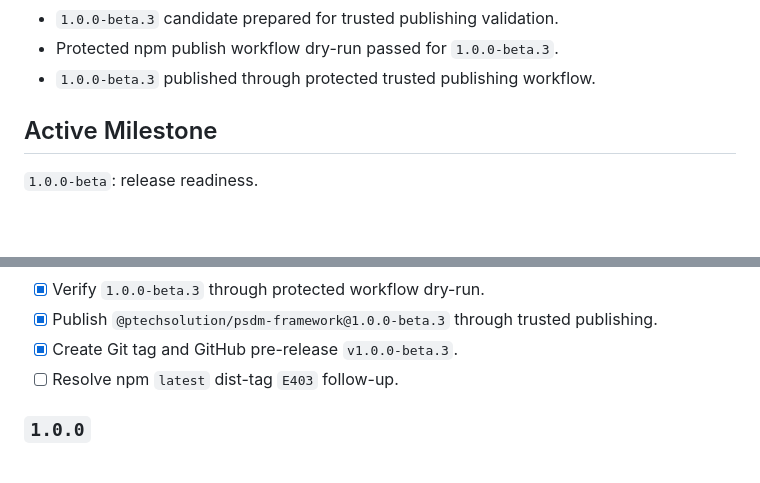
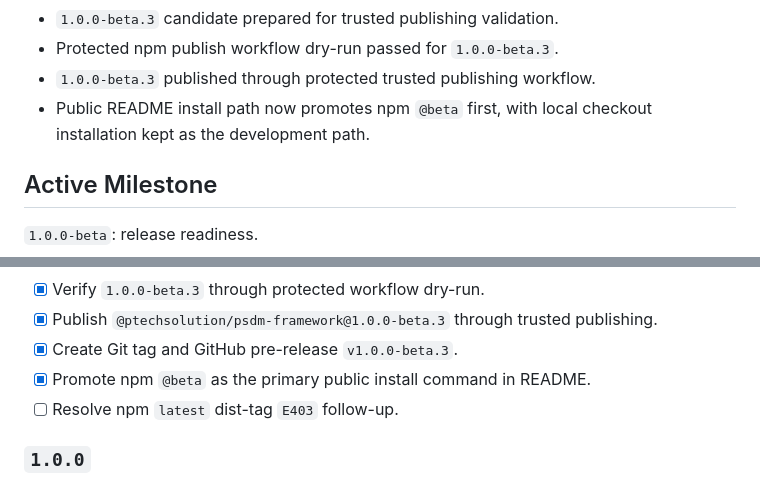
Before and after one commit to pablotech80/psdm-framework, a Markdown page: ROADMAP.md, 2 parts joined by grey strips. Drawn GitHub-style; blank space fills up the shorter version.

```diff
--- a/ROADMAP.md
+++ b/ROADMAP.md
@@ -79,6 +79,7 @@ Completed:
 - `1.0.0-beta.3` candidate prepared for trusted publishing validation.
 - Protected npm publish workflow dry-run passed for `1.0.0-beta.3`.
 - `1.0.0-beta.3` published through protected trusted publishing workflow.
+- Public README install path now promotes npm `@beta` first, with local checkout installation kept as the development path.
 
 ## Active Milestone
 
@@ -231,6 +232,7 @@ Planned outcomes:
 - [x] Verify `1.0.0-beta.3` through protected workflow dry-run.
 - [x] Publish `@ptechsolution/psdm-framework@1.0.0-beta.3` through trusted publishing.
 - [x] Create Git tag and GitHub pre-release `v1.0.0-beta.3`.
+- [x] Promote npm `@beta` as the primary public install command in README.
 - [ ] Resolve npm `latest` dist-tag `E403` follow-up.
 
 ### `1.0.0`
```
Also changed, not shown: README.md (+18 -10 lines), TODO.md (+1 -0 lines).
